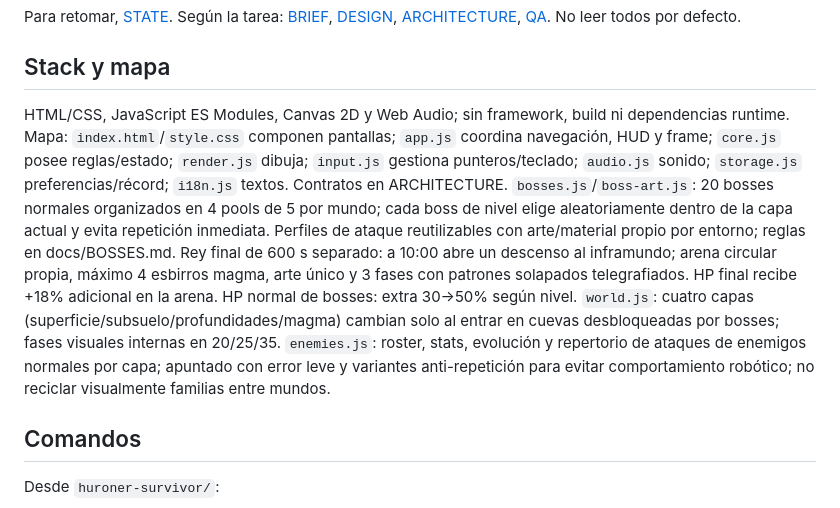
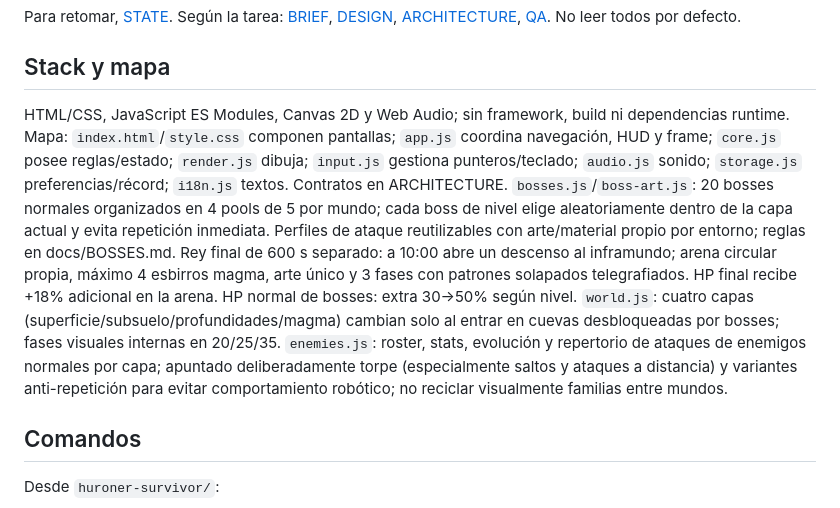
Before and after one commit to JoseOrtegaa/ai-web-games-automata, a Markdown page: huroner-survivor/AGENTS.md, the part around the change. GitHub-like rendering.

Commit message:
docs(huroner): registrar mayor torpeza enemiga

```diff
--- a/huroner-survivor/AGENTS.md
+++ b/huroner-survivor/AGENTS.md
@@ -6,7 +6,7 @@ Aplicar también las reglas comunes de [AGENTS raíz](../AGENTS.md). Este archiv
 Para retomar, [STATE](docs/STATE.md). Según la tarea: [BRIEF](docs/BRIEF.md), [DESIGN](docs/DESIGN.md), [ARCHITECTURE](docs/ARCHITECTURE.md), [QA](docs/QA.md). No leer todos por defecto.
 
 ## Stack y mapa
-HTML/CSS, JavaScript ES Modules, Canvas 2D y Web Audio; sin framework, build ni dependencias runtime. Mapa: `index.html`/`style.css` componen pantallas; `app.js` coordina navegación, HUD y frame; `core.js` posee reglas/estado; `render.js` dibuja; `input.js` gestiona punteros/teclado; `audio.js` sonido; `storage.js` preferencias/récord; `i18n.js` textos. Contratos en ARCHITECTURE. `bosses.js`/`boss-art.js`: 20 bosses normales organizados en 4 pools de 5 por mundo; cada boss de nivel elige aleatoriamente dentro de la capa actual y evita repetición inmediata. Perfiles de ataque reutilizables con arte/material propio por entorno; reglas en docs/BOSSES.md. Rey final de 600 s separado: a 10:00 abre un descenso al inframundo; arena circular propia, máximo 4 esbirros magma, arte único y 3 fases con patrones solapados telegrafiados. HP final recibe +18% adicional en la arena. HP normal de bosses: extra 30→50% según nivel. `world.js`: cuatro capas (superficie/subsuelo/profundidades/magma) cambian solo al entrar en cuevas desbloqueadas por bosses; fases visuales internas en 20/25/35. `enemies.js`: roster, stats, evolución y repertorio de ataques de enemigos normales por capa; apuntado con error leve y variantes anti-repetición para evitar comportamiento robótico; no reciclar visualmente familias entre mundos.
+HTML/CSS, JavaScript ES Modules, Canvas 2D y Web Audio; sin framework, build ni dependencias runtime. Mapa: `index.html`/`style.css` componen pantallas; `app.js` coordina navegación, HUD y frame; `core.js` posee reglas/estado; `render.js` dibuja; `input.js` gestiona punteros/teclado; `audio.js` sonido; `storage.js` preferencias/récord; `i18n.js` textos. Contratos en ARCHITECTURE. `bosses.js`/`boss-art.js`: 20 bosses normales organizados en 4 pools de 5 por mundo; cada boss de nivel elige aleatoriamente dentro de la capa actual y evita repetición inmediata. Perfiles de ataque reutilizables con arte/material propio por entorno; reglas en docs/BOSSES.md. Rey final de 600 s separado: a 10:00 abre un descenso al inframundo; arena circular propia, máximo 4 esbirros magma, arte único y 3 fases con patrones solapados telegrafiados. HP final recibe +18% adicional en la arena. HP normal de bosses: extra 30→50% según nivel. `world.js`: cuatro capas (superficie/subsuelo/profundidades/magma) cambian solo al entrar en cuevas desbloqueadas por bosses; fases visuales internas en 20/25/35. `enemies.js`: roster, stats, evolución y repertorio de ataques de enemigos normales por capa; apuntado deliberadamente torpe (especialmente saltos y ataques a distancia) y variantes anti-repetición para evitar comportamiento robótico; no reciclar visualmente familias entre mundos.
 
 ## Comandos
 Desde `huroner-survivor/`:
```
